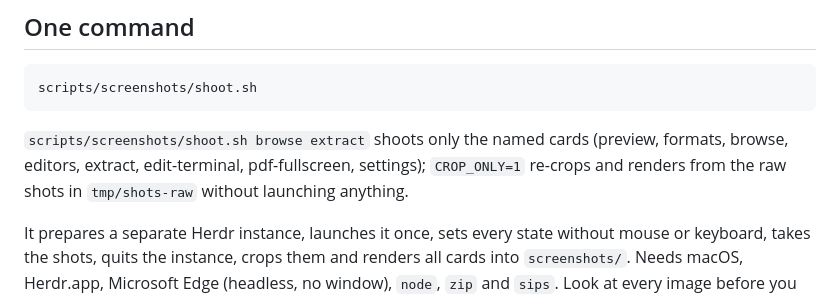
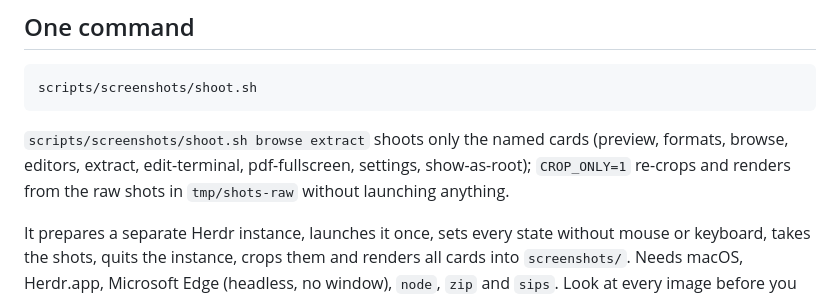
Before and after one commit to Srv-02/herdr-filerpro, a Markdown page: scripts/screenshots/README.md, the part around the change. Rendered like a GitHub page.

Commit message:
docs: add the Show as Root image and reshoot the settings image (#90)
Co-Authored-By: Claude Opus 5.5 <noreply@anthropic.com>

````diff
--- a/scripts/screenshots/README.md
+++ b/scripts/screenshots/README.md
@@ -8,7 +8,7 @@ The README images in `screenshots/` are cards: crops of a running Herdr window,
 scripts/screenshots/shoot.sh
 ```
 
-`scripts/screenshots/shoot.sh browse extract` shoots only the named cards (preview, formats, browse, editors, extract, edit-terminal, pdf-fullscreen, settings); `CROP_ONLY=1` re-crops and renders from the raw shots in `tmp/shots-raw` without launching anything.
+`scripts/screenshots/shoot.sh browse extract` shoots only the named cards (preview, formats, browse, editors, extract, edit-terminal, pdf-fullscreen, settings, show-as-root); `CROP_ONLY=1` re-crops and renders from the raw shots in `tmp/shots-raw` without launching anything.
 
 It prepares a separate Herdr instance, launches it once, sets every state without mouse or keyboard, takes the shots, quits the instance, crops them and renders all cards into `screenshots/`. Needs macOS, Herdr.app, Microsoft Edge (headless, no window), `node`, `zip` and `sips`. Look at every image before you commit it: no user name, no path outside `~/acme-app`.
 
````
Also changed, not shown: screenshots/settings.png, screenshots/show-as-root.png (added), 2 other files.
